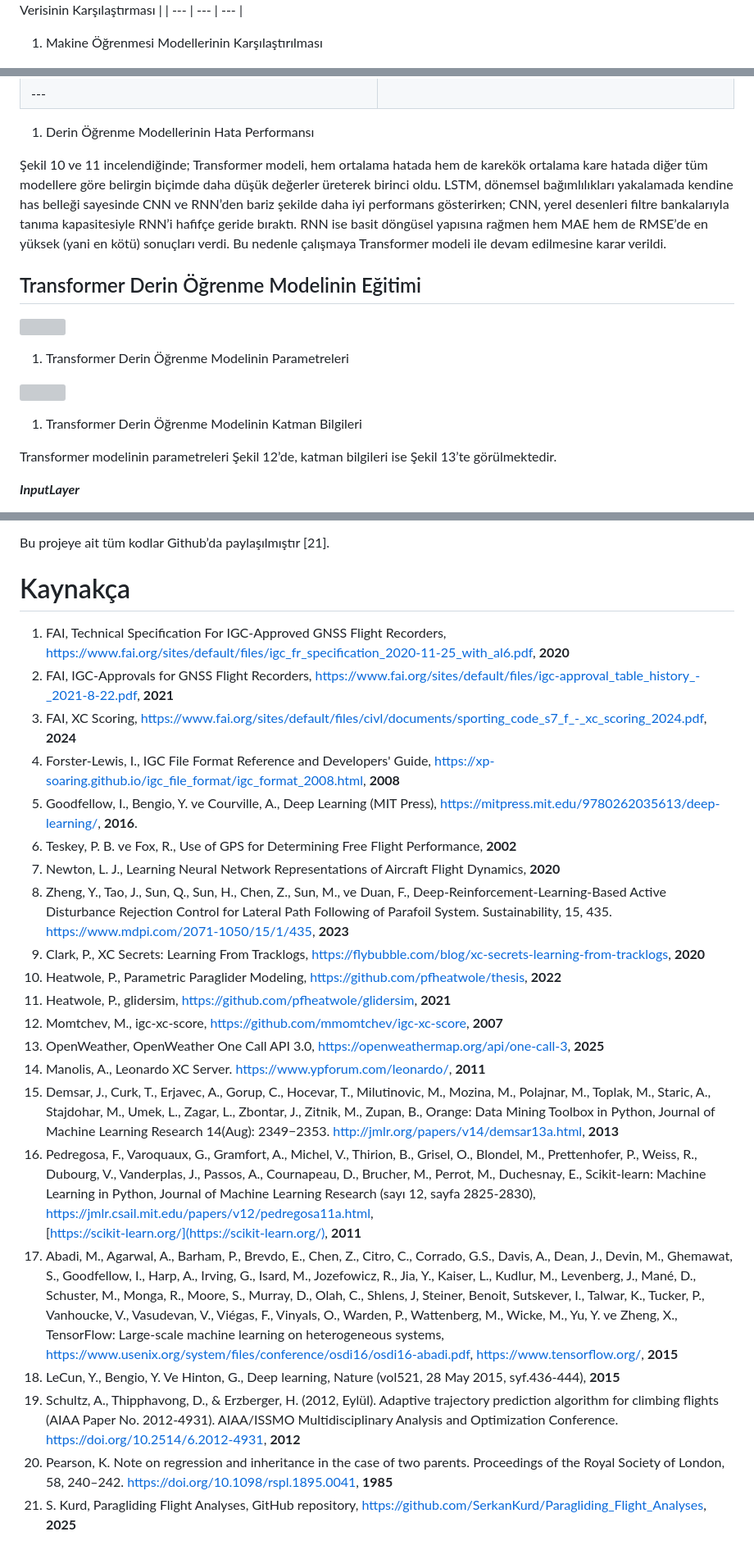
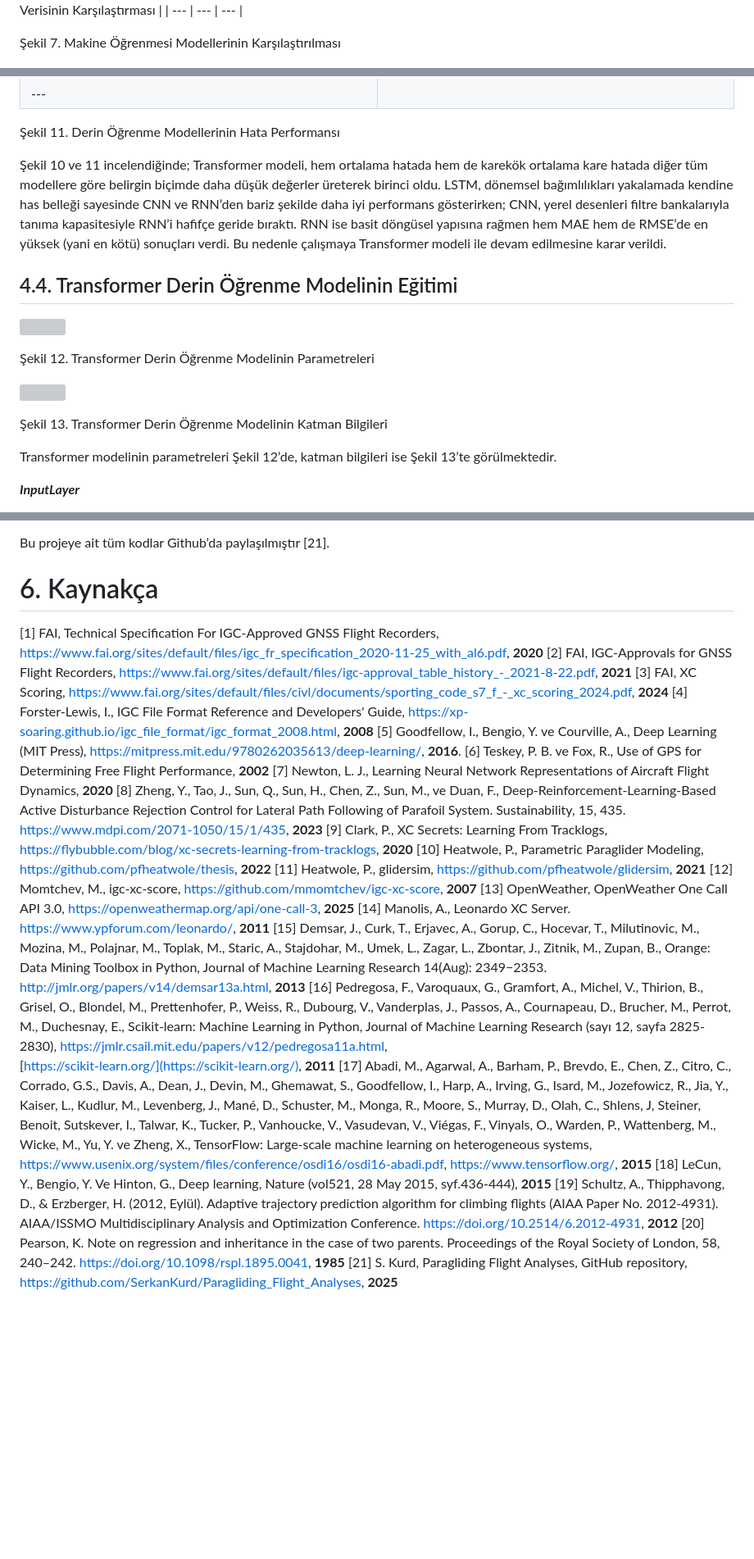
Before and after one commit to SerkanKurd/Paragliding_Flight_Analyses, a Markdown page: README.md, 3 parts joined by grey strips. Shown at 82% size. Drawn GitHub-style; blank space fills up the shorter version; grey boxes are pictures that could not be loaded.

```diff
--- a/README.md
+++ b/README.md
@@ -549,7 +485,7 @@ TensorFlow \[17\] ise derin öğrenme odaklı, Google destekli açık kaynak bir
 | ![](./proje_images/image-011.png)   Linear Regression: Tahmin Edilen ve Gerçek Tırmanma Verisinin Karşılaştırması | ![](./proje_images/image-012.png) Random Forest: Tahmin Edilen ve Gerçek Tırmanma Verisinin Karşılaştırması | ![](./proje_images/image-013.png) LSTM: Tahmin Edilen ve Gerçek Tırmanma Verisinin Karşılaştırması |
 | --- | --- | --- |
 
-1.  Makine Öğrenmesi Modellerinin Karşılaştırılması
+Şekil 7.  Makine Öğrenmesi Modellerinin Karşılaştırılması
 
 | ![](./proje_images/image-014.png)
 Linear Regression: Tahmin Hatasının Dağılımı (Gerçek Tırmanma – Tahmin Edilen Tırmanma) | ![](./proje_images/image-015.png)
@@ -618,19 +554,19 @@ Transformer’lar \[17\], sıralı verilerdeki bağımlılıkları tamamen “di
 | ![](./proje_images/image-029.png) |
 | --- |
 
-1.  Derin Öğrenme Modellerinin Hata Performansı
+Şekil 11.  Derin Öğrenme Modellerinin Hata Performansı
 
 Şekil 10 ve 11 incelendiğinde; Transformer modeli, hem ortalama hatada hem de karekök ortalama kare hatada diğer tüm modellere göre belirgin biçimde daha düşük değerler üreterek birinci oldu. LSTM, dönemsel bağımlılıkları yakalamada kendine has belleği sayesinde CNN ve RNN’den bariz şekilde daha iyi performans gösterirken; CNN, yerel desenleri filtre bankalarıyla tanıma kapasitesiyle RNN’i hafifçe geride bıraktı. RNN ise basit döngüsel yapısına rağmen hem MAE hem de RMSE’de en yüksek (yani en kötü) sonuçları verdi. Bu nedenle çalışmaya Transformer modeli ile devam edilmesine karar verildi.
 
-## Transformer Derin Öğrenme Modelinin Eğitimi
+## 4.4. Transformer Derin Öğrenme Modelinin Eğitimi
 
 ![](./proje_images/image-030.png)
 
-1.  Transformer Derin Öğrenme Modelinin Parametreleri
+Şekil 12.  Transformer Derin Öğrenme Modelinin Parametreleri
 
 ![](./proje_images/image-031.png)
 
-1.  Transformer Derin Öğrenme Modelinin Katman Bilgileri
+Şekil 13.  Transformer Derin Öğrenme Modelinin Katman Bilgileri
 
 Transformer modelinin parametreleri Şekil 12’de, katman bilgileri ise Şekil 13’te görülmektedir.
 
@@ -762,27 +698,27 @@ Sonuç olarak; oluşturulan Transformer Derin Öğrenme modelinin performansı t
 
 Bu projeye ait tüm kodlar Github’da paylaşılmıştır \[21\].
 
-# Kaynakça
+# 6\. Kaynakça
 
-1.  FAI, Technical Specification For IGC-Approved GNSS Flight Recorders, [https://www.fai.org/sites/default/files/igc\_fr\_specification\_2020-11-25\_with\_al6.pdf](https://www.fai.org/sites/default/files/igc_fr_specification_2020-11-25_with_al6.pdf), **2020**
-2.  FAI, IGC-Approvals for GNSS Flight Recorders, [https://www.fai.org/sites/default/files/igc-approval\_table\_history\_-\_2021-8-22.pdf](https://www.fai.org/sites/default/files/igc-approval_table_history_-_2021-8-22.pdf), **2021**
-3.  FAI, XC Scoring, [https://www.fai.org/sites/default/files/civl/documents/sporting\_code\_s7\_f\_-\_xc\_scoring\_2024.pdf](https://www.fai.org/sites/default/files/civl/documents/sporting_code_s7_f_-_xc_scoring_2024.pdf), **2024**
-4.  Forster-Lewis, I., IGC File Format Reference and Developers' Guide, [https://xp-soaring.github.io/igc\_file\_format/igc\_format\_2008.html](https://xp-soaring.github.io/igc_file_format/igc_format_2008.html), **2008**
-5.  Goodfellow, I., Bengio, Y. ve Courville, A., Deep Learning (MIT Press), [https://mitpress.mit.edu/9780262035613/deep-learning/](https://mitpress.mit.edu/9780262035613/deep-learning/%20), **2016**.
-6.  Teskey, P. B. ve Fox, R., Use of GPS for Determining Free Flight Performance, **2002**
-7.  Newton, L. J., Learning Neural Network Representations of Aircraft Flight Dynamics, **2020**
-8.  Zheng, Y., Tao, J., Sun, Q., Sun, H., Chen, Z., Sun, M., ve Duan, F., Deep-Reinforcement-Learning-Based Active Disturbance Rejection Control for Lateral Path Following of Parafoil System. Sustainability, 15, 435. [https://www.mdpi.com/2071-1050/15/1/435](https://www.mdpi.com/2071-1050/15/1/435), **2023**
-9.  Clark, P., XC Secrets: Learning From Tracklogs, [https://flybubble.com/blog/xc-secrets-learning-from-tracklogs](https://flybubble.com/blog/xc-secrets-learning-from-tracklogs), **2020**
-10.  Heatwole, P., Parametric Paraglider Modeling, [https://github.com/pfheatwole/thesis](https://github.com/pfheatwole/thesis), **2022**
-11.  Heatwole, P., glidersim, [https://github.com/pfheatwole/glidersim](https://github.com/pfheatwole/glidersim), **2021**
-12.  Momtchev, M., igc-xc-score, [https://github.com/mmomtchev/igc-xc-score](https://github.com/mmomtchev/igc-xc-score), **2007**
-13.  OpenWeather, OpenWeather One Call API 3.0, [https://openweathermap.org/api/one-call-3](https://openweathermap.org/api/one-call-3), **2025**
-14.  Manolis, A., Leonardo XC Server. [https://www.ypforum.com/leonardo/](https://www.ypforum.com/leonardo/), **2011**
-15.  Demsar, J., Curk, T., Erjavec, A., Gorup, C., Hocevar, T., Milutinovic, M., Mozina, M., Polajnar, M., Toplak, M., Staric, A., Stajdohar, M., Umek, L., Zagar, L., Zbontar, J., Zitnik, M., Zupan, B., Orange: Data Mining Toolbox in Python, Journal of Machine Learning Research 14(Aug): 2349−2353. [http://jmlr.org/papers/v14/demsar13a.html](http://jmlr.org/papers/v14/demsar13a.html), **2013**
-16.  Pedregosa, F., Varoquaux, G., Gramfort, A., Michel, V., Thirion, B., Grisel, O., Blondel, M., Prettenhofer, P., Weiss, R., Dubourg, V., Vanderplas, J., Passos, A., Cournapeau, D., Brucher, M., Perrot, M., Duchesnay, E., Scikit-learn: Machine Learning in Python, Journal of Machine Learning Research (sayı 12, sayfa 2825-2830), [https://jmlr.csail.mit.edu/papers/v12/pedregosa11a.html](https://jmlr.csail.mit.edu/papers/v12/pedregosa11a.html),
+[1] FAI, Technical Specification For IGC-Approved GNSS Flight Recorders, [https://www.fai.org/sites/default/files/igc\_fr\_specification\_2020-11-25\_with\_al6.pdf](https://www.fai.org/sites/default/files/igc_fr_specification_2020-11-25_with_al6.pdf), **2020**
+[2] FAI, IGC-Approvals for GNSS Flight Recorders, [https://www.fai.org/sites/default/files/igc-approval\_table\_history\_-\_2021-8-22.pdf](https://www.fai.org/sites/default/files/igc-approval_table_history_-_2021-8-22.pdf), **2021**
+[3] FAI, XC Scoring, [https://www.fai.org/sites/default/files/civl/documents/sporting\_code\_s7\_f\_-\_xc\_scoring\_2024.pdf](https://www.fai.org/sites/default/files/civl/documents/sporting_code_s7_f_-_xc_scoring_2024.pdf), **2024**
+[4] Forster-Lewis, I., IGC File Format Reference and Developers' Guide, [https://xp-soaring.github.io/igc\_file\_format/igc\_format\_2008.html](https://xp-soaring.github.io/igc_file_format/igc_format_2008.html), **2008**
+[5] Goodfellow, I., Bengio, Y. ve Courville, A., Deep Learning (MIT Press), [https://mitpress.mit.edu/9780262035613/deep-learning/](https://mitpress.mit.edu/9780262035613/deep-learning/%20), **2016**.
+[6] Teskey, P. B. ve Fox, R., Use of GPS for Determining Free Flight Performance, **2002**
+[7] Newton, L. J., Learning Neural Network Representations of Aircraft Flight Dynamics, **2020**
+[8] Zheng, Y., Tao, J., Sun, Q., Sun, H., Chen, Z., Sun, M., ve Duan, F., Deep-Reinforcement-Learning-Based Active Disturbance Rejection Control for Lateral Path Following of Parafoil System. Sustainability, 15, 435. [https://www.mdpi.com/2071-1050/15/1/435](https://www.mdpi.com/2071-1050/15/1/435), **2023**
+[9] Clark, P., XC Secrets: Learning From Tracklogs, [https://flybubble.com/blog/xc-secrets-learning-from-tracklogs](https://flybubble.com/blog/xc-secrets-learning-from-tracklogs), **2020**
+[10] Heatwole, P., Parametric Paraglider Modeling, [https://github.com/pfheatwole/thesis](https://github.com/pfheatwole/thesis), **2022**
+[11] Heatwole, P., glidersim, [https://github.com/pfheatwole/glidersim](https://github.com/pfheatwole/glidersim), **2021**
+[12] Momtchev, M., igc-xc-score, [https://github.com/mmomtchev/igc-xc-score](https://github.com/mmomtchev/igc-xc-score), **2007**
+[13] OpenWeather, OpenWeather One Call API 3.0, [https://openweathermap.org/api/one-call-3](https://openweathermap.org/api/one-call-3), **2025**
+[14] Manolis, A., Leonardo XC Server. [https://www.ypforum.com/leonardo/](https://www.ypforum.com/leonardo/), **2011**
+[15] Demsar, J., Curk, T., Erjavec, A., Gorup, C., Hocevar, T., Milutinovic, M., Mozina, M., Polajnar, M., Toplak, M., Staric, A., Stajdohar, M., Umek, L., Zagar, L., Zbontar, J., Zitnik, M., Zupan, B., Orange: Data Mining Toolbox in Python, Journal of Machine Learning Research 14(Aug): 2349−2353. [http://jmlr.org/papers/v14/demsar13a.html](http://jmlr.org/papers/v14/demsar13a.html), **2013**
+[16] Pedregosa, F., Varoquaux, G., Gramfort, A., Michel, V., Thirion, B., Grisel, O., Blondel, M., Prettenhofer, P., Weiss, R., Dubourg, V., Vanderplas, J., Passos, A., Cournapeau, D., Brucher, M., Perrot, M., Duchesnay, E., Scikit-learn: Machine Learning in Python, Journal of Machine Learning Research (sayı 12, sayfa 2825-2830), [https://jmlr.csail.mit.edu/papers/v12/pedregosa11a.html](https://jmlr.csail.mit.edu/papers/v12/pedregosa11a.html),
      [https://scikit-learn.org/](https://scikit-learn.org/), **2011**
-17.  Abadi, M., Agarwal, A., Barham, P., Brevdo, E., Chen, Z., Citro, C., Corrado, G.S., Davis, A., Dean, J., Devin, M., Ghemawat, S., Goodfellow, I., Harp, A., Irving, G., Isard, M., Jozefowicz, R., Jia, Y., Kaiser, L., Kudlur, M., Levenberg, J., Mané, D., Schuster, M., Monga, R., Moore, S., Murray, D., Olah, C., Shlens, J, Steiner, Benoit, Sutskever, I., Talwar, K., Tucker, P., Vanhoucke, V., Vasudevan, V., Viégas, F., Vinyals, O., Warden, P., Wattenberg, M., Wicke, M., Yu, Y. ve Zheng, X., TensorFlow: Large-scale machine learning on heterogeneous systems, [https://www.usenix.org/system/files/conference/osdi16/osdi16-abadi.pdf](https://www.usenix.org/system/files/conference/osdi16/osdi16-abadi.pdf), [https://www.tensorflow.org/](https://www.tensorflow.org/), **2015**
-18.  LeCun, Y., Bengio, Y. Ve Hinton, G., Deep learning, Nature (vol521, 28 May 2015, syf.436-444), **2015**
-19.  Schultz, A., Thipphavong, D., & Erzberger, H. (2012, Eylül). Adaptive trajectory prediction algorithm for climbing flights (AIAA Paper No. 2012-4931). AIAA/ISSMO Multidisciplinary Analysis and Optimization Conference. [https://doi.org/10.2514/6.2012-4931](https://doi.org/10.2514/6.2012-4931), **2012**
-20.  Pearson, K. Note on regression and inheritance in the case of two parents. Proceedings of the Royal Society of London, 58, 240–242. [https://doi.org/10.1098/rspl.1895.0041](https://doi.org/10.1098/rspl.1895.0041), **1985**
-21.  S. Kurd, Paragliding Flight Analyses, GitHub repository, [https://github.com/SerkanKurd/Paragliding\_Flight\_Analyses](https://github.com/SerkanKurd/Paragliding_Flight_Analyses), **2025**
+[17] Abadi, M., Agarwal, A., Barham, P., Brevdo, E., Chen, Z., Citro, C., Corrado, G.S., Davis, A., Dean, J., Devin, M., Ghemawat, S., Goodfellow, I., Harp, A., Irving, G., Isard, M., Jozefowicz, R., Jia, Y., Kaiser, L., Kudlur, M., Levenberg, J., Mané, D., Schuster, M., Monga, R., Moore, S., Murray, D., Olah, C., Shlens, J, Steiner, Benoit, Sutskever, I., Talwar, K., Tucker, P., Vanhoucke, V., Vasudevan, V., Viégas, F., Vinyals, O., Warden, P., Wattenberg, M., Wicke, M., Yu, Y. ve Zheng, X., TensorFlow: Large-scale machine learning on heterogeneous systems, [https://www.usenix.org/system/files/conference/osdi16/osdi16-abadi.pdf](https://www.usenix.org/system/files/conference/osdi16/osdi16-abadi.pdf), [https://www.tensorflow.org/](https://www.tensorflow.org/), **2015**
+[18] LeCun, Y., Bengio, Y. Ve Hinton, G., Deep learning, Nature (vol521, 28 May 2015, syf.436-444), **2015**
+[19] Schultz, A., Thipphavong, D., & Erzberger, H. (2012, Eylül). Adaptive trajectory prediction algorithm for climbing flights (AIAA Paper No. 2012-4931). AIAA/ISSMO Multidisciplinary Analysis and Optimization Conference. [https://doi.org/10.2514/6.2012-4931](https://doi.org/10.2514/6.2012-4931), **2012**
+[20] Pearson, K. Note on regression and inheritance in the case of two parents. Proceedings of the Royal Society of London, 58, 240–242. [https://doi.org/10.1098/rspl.1895.0041](https://doi.org/10.1098/rspl.1895.0041), **1985**
+[21] S. Kurd, Paragliding Flight Analyses, GitHub repository, [https://github.com/SerkanKurd/Paragliding\_Flight\_Analyses](https://github.com/SerkanKurd/Paragliding_Flight_Analyses), **2025**
```
Also changed, not shown: other parts of README.md (+56 -120 lines).
